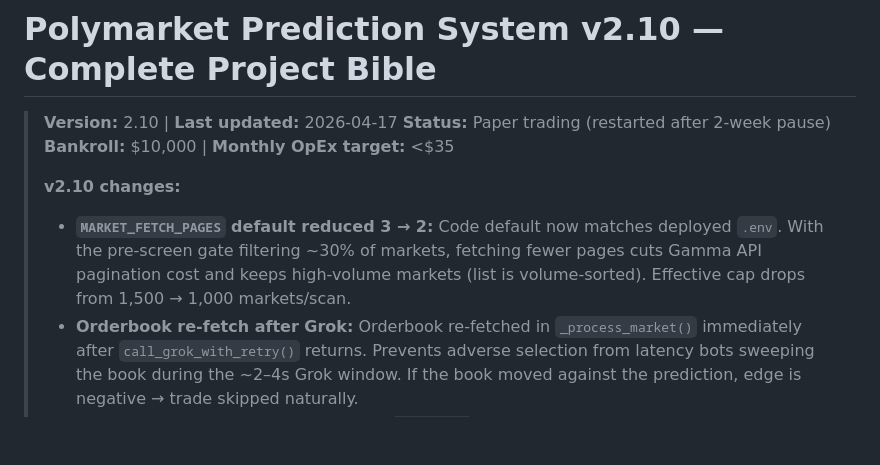
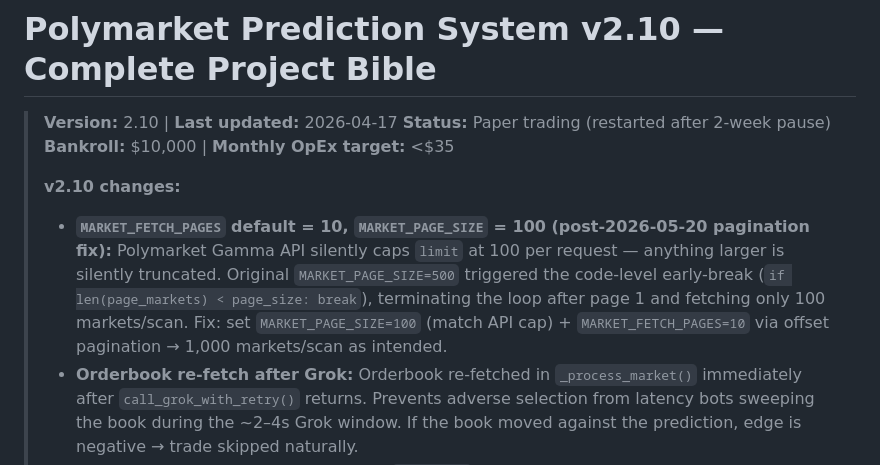
Before and after one commit to polucas/polymarket-v2, a Markdown page: polymarket_system_v2.md, the part around the change. Rendered like a GitHub page; blank space fills up the shorter version.

Commit message:
docs: v2.md MARKET_FETCH_PAGES note — match current default 10
Doc-audit found stale reference on line 8: 'MARKET_FETCH_PAGES default
reduced 3 → 2'. Post-2026-05-20 pagination fix (0753179): default is
now 10, with MARKET_PAGE_SIZE=100 (matching Polymarket Gamma API cap).
Updated note to explain the API-cap discovery and the corrected
defaults that produce 1000 markets/scan via offset pagination.

Lines 21/33/41 reference '1,500' / '3 × 500' but are in historical
v2.7/v2.8 changelog entries — left as-is (accurate at that time).

```diff
--- a/polymarket_system_v2.md
+++ b/polymarket_system_v2.md
@@ -5,7 +5,7 @@
 > **Bankroll:** $10,000 | **Monthly OpEx target:** <$35
 >
 > **v2.10 changes:**
-> - **`MARKET_FETCH_PAGES` default reduced 3 → 2:** Code default now matches deployed `.env`. With the pre-screen gate filtering ~30% of markets, fetching fewer pages cuts Gamma API pagination cost and keeps high-volume markets (list is volume-sorted). Effective cap drops from 1,500 → 1,000 markets/scan.
+> - **`MARKET_FETCH_PAGES` default = 10, `MARKET_PAGE_SIZE` = 100 (post-2026-05-20 pagination fix):** Polymarket Gamma API silently caps `limit` at 100 per request — anything larger is silently truncated. Original `MARKET_PAGE_SIZE=500` triggered the code-level early-break (`if len(page_markets) < page_size: break`), terminating the loop after page 1 and fetching only 100 markets/scan. Fix: set `MARKET_PAGE_SIZE=100` (match API cap) + `MARKET_FETCH_PAGES=10` via offset pagination → 1,000 markets/scan as intended.
 > - **Orderbook re-fetch after Grok:** Orderbook re-fetched in `_process_market()` immediately after `call_grok_with_retry()` returns. Prevents adverse selection from latency bots sweeping the book during the ~2–4s Grok window. If the book moved against the prediction, edge is negative → trade skipped naturally.
 > - **Deterministic signal classification:** `info_type` (I1-I5) is now assigned at signal creation via `classify_info_type(source_tier)` in `signal_classifier.py`. S1→I1, S2/S3→I2, S4→I3, S5→I4, S6→I5. Replaces Grok-based classification (which had no timestamps, making temporal decay dead code, and introduced subjective variance). `signal_info_types` removed from Grok prompt and `REQUIRED_FIELDS`. Signal tags now include real publication timestamps.
 > - **Market-type specific temporal decay:** `_DECAY_PARAMS` dict in `adjustment.py` replaces uniform 0.05/hr decay. Crypto signals decay at 0.05/min (floor 0.40, grace 1 min); political/regulatory decay at 0.01-0.02/hr (floor 0.80-0.85, grace 1-2h). Decay now actually fires (previously dead code — Grok signal_tags had no timestamps).
```
